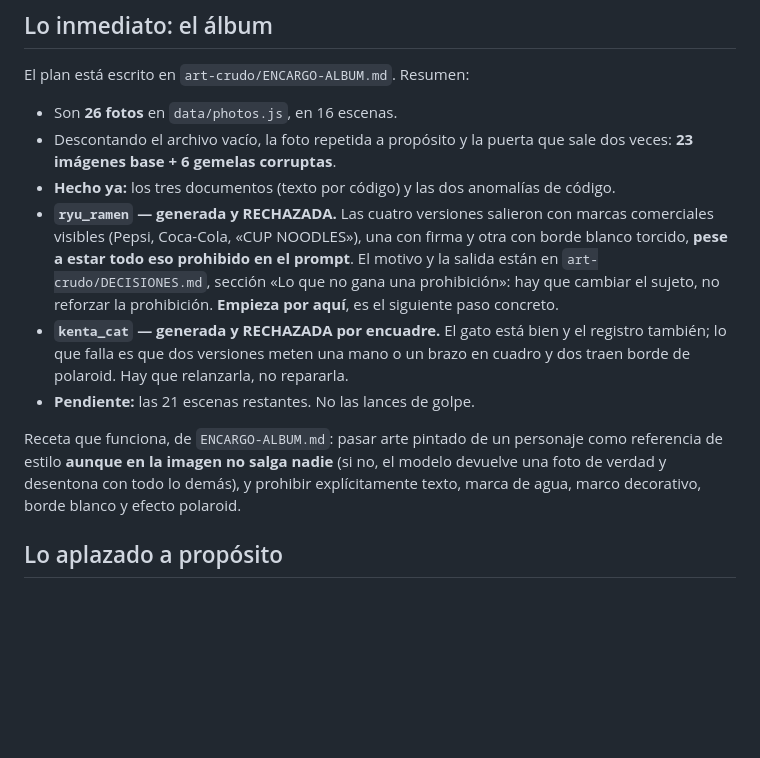
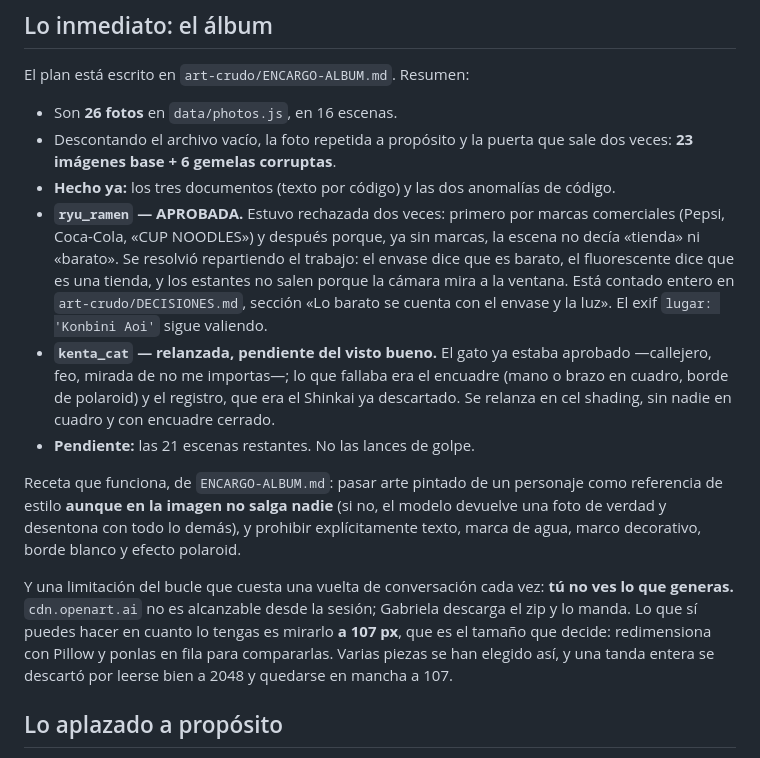
Before and after one commit to 904gabriela/SUJOM, a Markdown page: SUJOM_HANDOFF.md, the part around the change. Drawn GitHub-style; blank space fills up the shorter version.

```diff
--- a/SUJOM_HANDOFF.md
+++ b/SUJOM_HANDOFF.md
@@ -312,17 +312,19 @@ El plan está escrito en `art-crudo/ENCARGO-ALBUM.md`. Resumen:
   corruptas**.
 - **Hecho ya:** los tres documentos (texto por código) y las dos
   anomalías de código.
-- **`ryu_ramen` — generada y RECHAZADA.** Las cuatro versiones salieron
-  con marcas comerciales visibles (Pepsi, Coca-Cola, «CUP NOODLES»),
-  una con firma y otra con borde blanco torcido, **pese a estar todo
-  eso prohibido en el prompt**. El motivo y la salida están en
-  `art-crudo/DECISIONES.md`, sección «Lo que no gana una prohibición»:
-  hay que cambiar el sujeto, no reforzar la prohibición. **Empieza por
-  aquí**, es el siguiente paso concreto.
-- **`kenta_cat` — generada y RECHAZADA por encuadre.** El gato está
-  bien y el registro también; lo que falla es que dos versiones meten
-  una mano o un brazo en cuadro y dos traen borde de polaroid. Hay que
-  relanzarla, no repararla.
+- **`ryu_ramen` — APROBADA.** Estuvo rechazada dos veces: primero por
+  marcas comerciales (Pepsi, Coca-Cola, «CUP NOODLES») y después
+  porque, ya sin marcas, la escena no decía «tienda» ni «barato». Se
+  resolvió repartiendo el trabajo: el envase dice que es barato, el
+  fluorescente dice que es una tienda, y los estantes no salen porque
+  la cámara mira a la ventana. Está contado entero en
+  `art-crudo/DECISIONES.md`, sección «Lo barato se cuenta con el
+  envase y la luz». El exif `lugar: 'Konbini Aoi'` sigue valiendo.
+- **`kenta_cat` — relanzada, pendiente del visto bueno.** El gato ya
+  estaba aprobado —callejero, feo, mirada de no me importas—; lo que
+  fallaba era el encuadre (mano o brazo en cuadro, borde de polaroid)
+  y el registro, que era el Shinkai ya descartado. Se relanza en cel
+  shading, sin nadie en cuadro y con encuadre cerrado.
 - **Pendiente:** las 21 escenas restantes. No las lances de golpe.
 
 Receta que funciona, de `ENCARGO-ALBUM.md`: pasar arte pintado de un
@@ -330,6 +332,14 @@ personaje como referencia de estilo **aunque en la imagen no salga
 nadie** (si no, el modelo devuelve una foto de verdad y desentona con
 todo lo demás), y prohibir explícitamente texto, marca de agua, marco
 decorativo, borde blanco y efecto polaroid.
+
+Y una limitación del bucle que cuesta una vuelta de conversación cada
+vez: **tú no ves lo que generas.** `cdn.openart.ai` no es alcanzable
+desde la sesión; Gabriela descarga el zip y lo manda. Lo que sí
+puedes hacer en cuanto lo tengas es mirarlo **a 107 px**, que es el
+tamaño que decide: redimensiona con Pillow y ponlas en fila para
+compararlas. Varias piezas se han elegido así, y una tanda entera se
+descartó por leerse bien a 2048 y quedarse en mancha a 107.
 
 ## Lo aplazado a propósito
 
```
Also changed, not shown: art-crudo/DECISIONES.md (+71 -6 lines), art-crudo/ENCARGO-ALBUM.md (+6 -0 lines).
